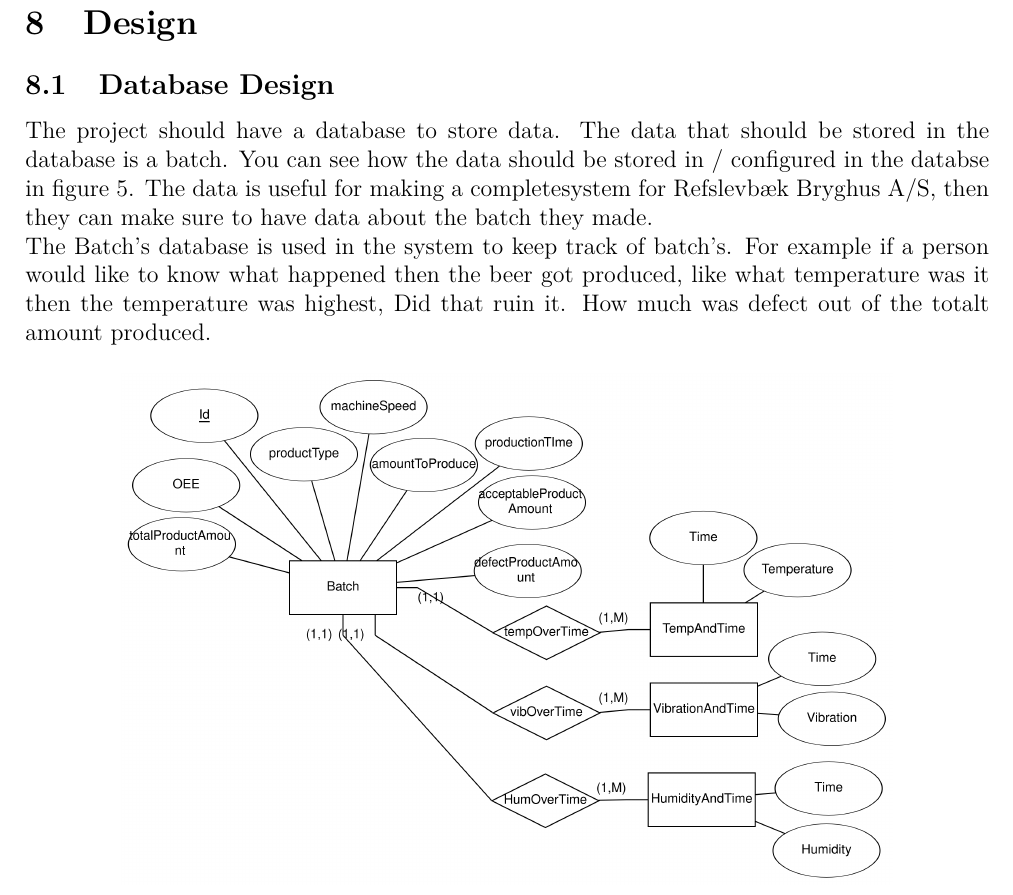
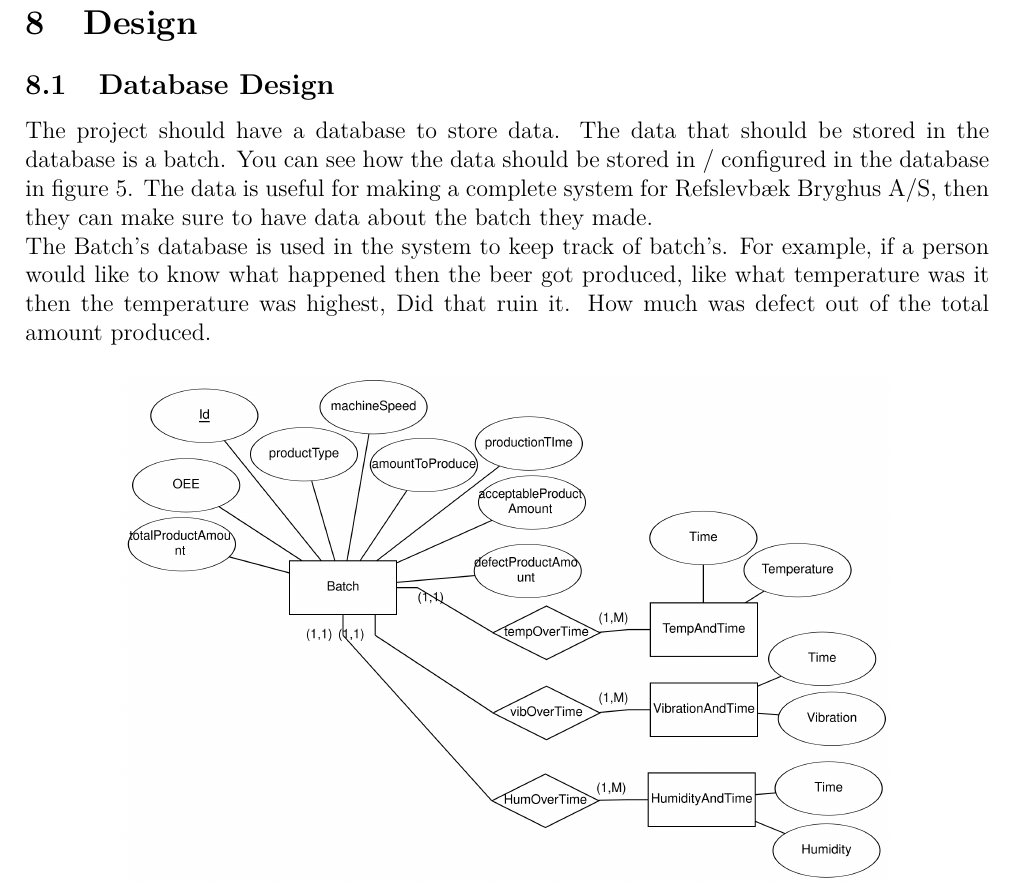
Before and after one commit to bierproductie/management, a LaTeX document (project_report/report.tex, which reads project_report/tex/design.tex): part of page 23 of 27, cut so that both start at the same text. Compiled offline with pdfLaTeX.

Commit message:
Fix @Kecher concerns!

```diff
--- a/project_report/tex/design.tex
+++ b/project_report/tex/design.tex
@@ -4,14 +4,14 @@
 The project should have a database to store data.
 The data that should be stored in the database is a batch.
 You can see how the data should be stored in /
-configured in the databse in figure \ref{figure:eer_diagram_batch}.
-The data is useful for making a completesystem for Refslevbæk Bryghus A/S,
+configured in the database in figure \ref{figure:eer_diagram_batch}.
+The data is useful for making a complete system for Refslevbæk Bryghus A/S,
 then they can make sure to have data about the batch they made.
 
 The Batch's database is used in the system to keep track of batch's.
-For example if a person would like to know what happened then the beer got produced,
+For example, if a person would like to know what happened then the beer got produced,
 like what temperature was it then the temperature was highest, Did that ruin it.
-How much was defect out of the totalt amount produced.
+How much was defect out of the total amount produced.
 
 \begin{figure}[ht]
 \centering
```
